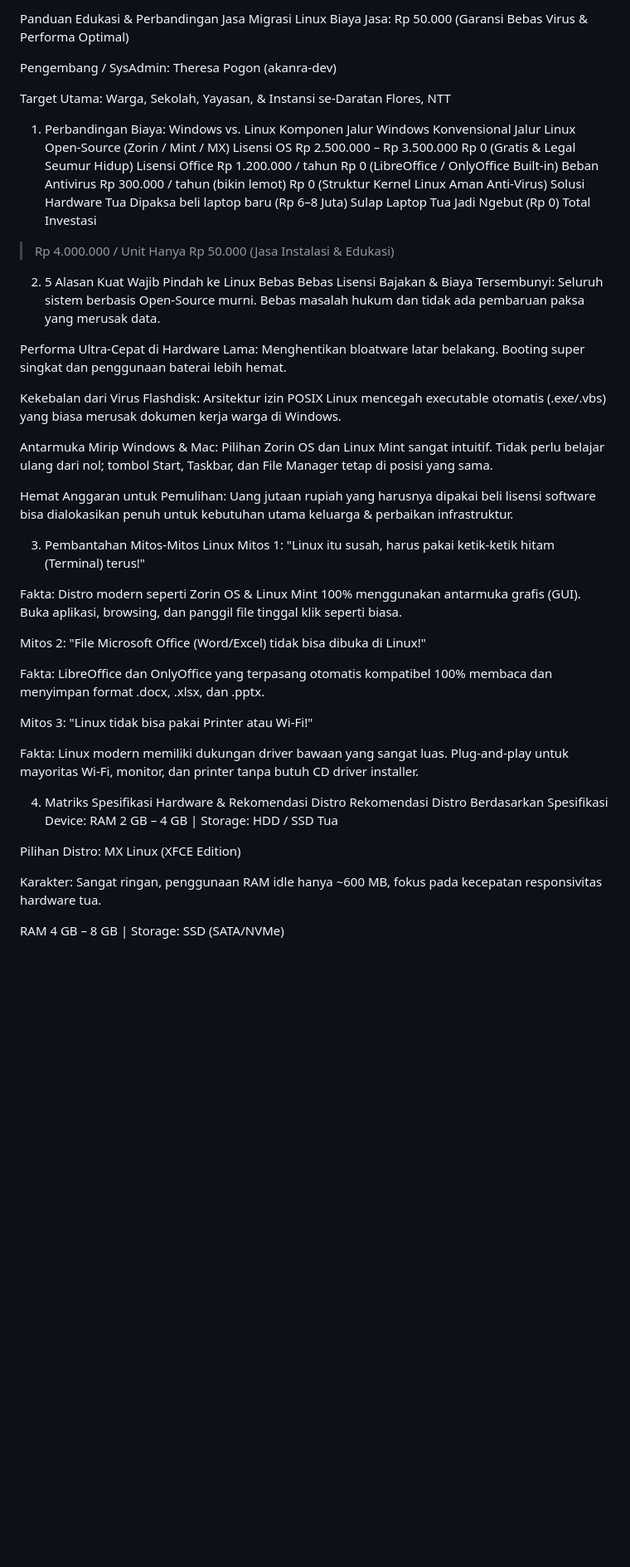
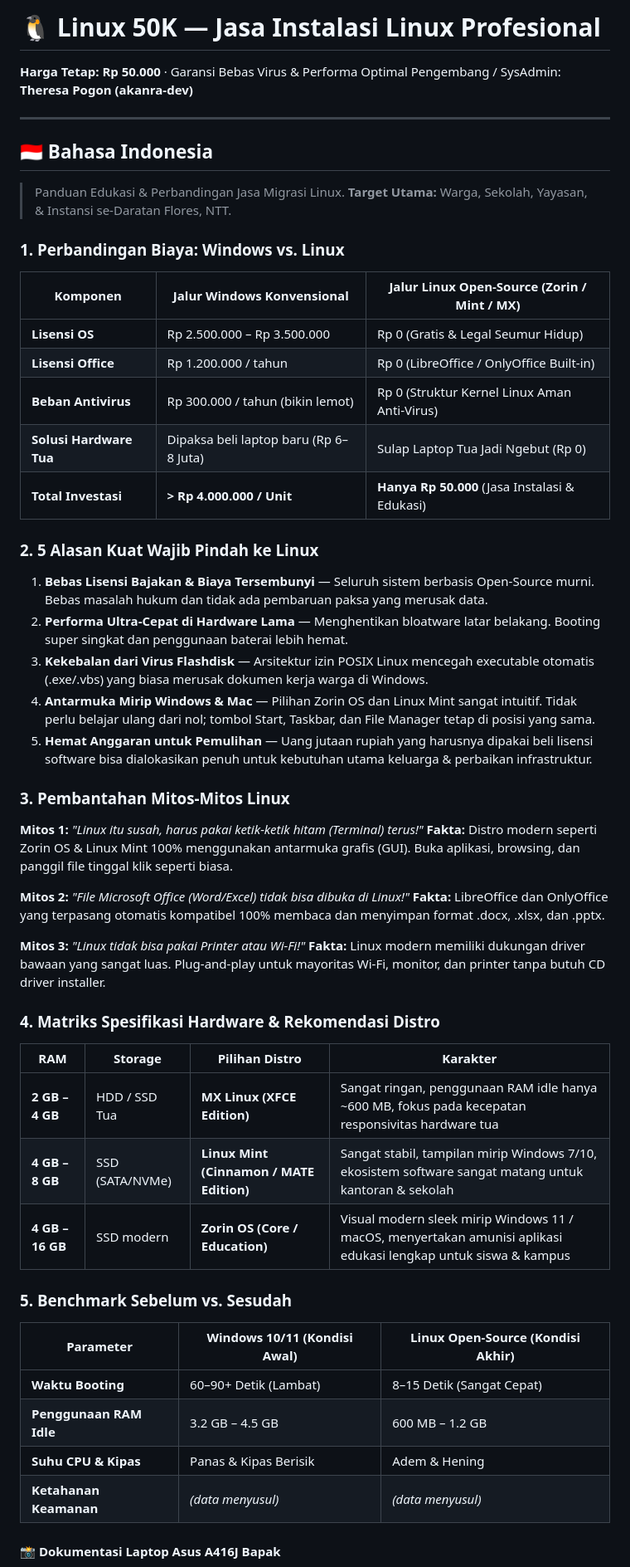
Before and after one commit to akanra-dev/linux-install-50k, a Markdown page: README.md, the part around one of its changes. Shown at 83% size. Rendered like a GitHub page; blank space fills up the shorter version.

Commit message:
Tidy README: bilingual ID/EN, proper tables, before/after screenshots

```diff
--- a/README.md
+++ b/README.md
@@ -1,60 +1,60 @@
-Panduan Edukasi & Perbandingan Jasa Migrasi Linux
-Biaya Jasa: Rp 50.000 (Garansi Bebas Virus & Performa Optimal)
+# 🐧 Linux 50K — Jasa Instalasi Linux Profesional
 
-Pengembang / SysAdmin: Theresa Pogon (akanra-dev)
+**Harga Tetap: Rp 50.000** · Garansi Bebas Virus & Performa Optimal
+Pengembang / SysAdmin: **Theresa Pogon (akanra-dev)**
 
-Target Utama: Warga, Sekolah, Yayasan, & Instansi se-Daratan Flores, NTT
+---
 
-1. Perbandingan Biaya: Windows vs. Linux
-Komponen
-Jalur Windows Konvensional
-Jalur Linux Open-Source (Zorin / Mint / MX)
-Lisensi OS
-Rp 2.500.000 – Rp 3.500.000
-Rp 0 (Gratis & Legal Seumur Hidup)
-Lisensi Office
-Rp 1.200.000 / tahun
-Rp 0 (LibreOffice / OnlyOffice Built-in)
-Beban Antivirus
-Rp 300.000 / tahun (bikin lemot)
-Rp 0 (Struktur Kernel Linux Aman Anti-Virus)
-Solusi Hardware Tua
-Dipaksa beli laptop baru (Rp 6–8 Juta)
-Sulap Laptop Tua Jadi Ngebut (Rp 0)
-Total Investasi
-> Rp 4.000.000 / Unit
-Hanya Rp 50.000 (Jasa Instalasi & Edukasi)
-2. 5 Alasan Kuat Wajib Pindah ke Linux
-Bebas Bebas Lisensi Bajakan & Biaya Tersembunyi: Seluruh sistem berbasis Open-Source murni. Bebas masalah hukum dan tidak ada pembaruan paksa yang merusak data.
+## 🇮🇩 Bahasa Indonesia
 
-Performa Ultra-Cepat di Hardware Lama: Menghentikan bloatware latar belakang. Booting super singkat dan penggunaan baterai lebih hemat.
+> Panduan Edukasi & Perbandingan Jasa Migrasi Linux.
+> **Target Utama:** Warga, Sekolah, Yayasan, & Instansi se-Daratan Flores, NTT.
 
-Kekebalan dari Virus Flashdisk: Arsitektur izin POSIX Linux mencegah executable otomatis (.exe/.vbs) yang biasa merusak dokumen kerja warga di Windows.
+### 1. Perbandingan Biaya: Windows vs. Linux
 
-Antarmuka Mirip Windows & Mac: Pilihan Zorin OS dan Linux Mint sangat intuitif. Tidak perlu belajar ulang dari nol; tombol Start, Taskbar, dan File Manager tetap di posisi yang sama.
+| Komponen | Jalur Windows Konvensional | Jalur Linux Open-Source (Zorin / Mint / MX) |
+| --- | --- | --- |
+| **Lisensi OS** | Rp 2.500.000 – Rp 3.500.000 | Rp 0 (Gratis & Legal Seumur Hidup) |
+| **Lisensi Office** | Rp 1.200.000 / tahun | Rp 0 (LibreOffice / OnlyOffice Built-in) |
+| **Beban Antivirus** | Rp 300.000 / tahun (bikin lemot) | Rp 0 (Struktur Kernel Linux Aman Anti-Virus) |
+| **Solusi Hardware Tua** | Dipaksa beli laptop baru (Rp 6–8 Juta) | Sulap Laptop Tua Jadi Ngebut (Rp 0) |
+| **Total Investasi** | **> Rp 4.000.000 / Unit** | **Hanya Rp 50.000** (Jasa Instalasi & Edukasi) |
 
-Hemat Anggaran untuk Pemulihan: Uang jutaan rupiah yang harusnya dipakai beli lisensi software bisa dialokasikan penuh untuk kebutuhan utama keluarga & perbaikan infrastruktur.
+### 2. 5 Alasan Kuat Wajib Pindah ke Linux
 
-3. Pembantahan Mitos-Mitos Linux
-Mitos 1: "Linux itu susah, harus pakai ketik-ketik hitam (Terminal) terus!"
+1. **Bebas Lisensi Bajakan & Biaya Tersembunyi** — Seluruh sistem berbasis Open-Source murni. Bebas masalah hukum dan tidak ada pembaruan paksa yang merusak data.
+2. **Performa Ultra-Cepat di Hardware Lama** — Menghentikan bloatware latar belakang. Booting super singkat dan penggunaan baterai lebih hemat.
+3. **Kekebalan dari Virus Flashdisk** — Arsitektur izin POSIX Linux mencegah executable otomatis (.exe/.vbs) yang biasa merusak dokumen kerja warga di Windows.
+4. **Antarmuka Mirip Windows & Mac** — Pilihan Zorin OS dan Linux Mint sangat intuitif. Tidak perlu belajar ulang dari nol; tombol Start, Taskbar, dan File Manager tetap di posisi yang sama.
+5. **Hemat Anggaran untuk Pemulihan** — Uang jutaan rupiah yang harusnya dipakai beli lisensi software bisa dialokasikan penuh untuk kebutuhan utama keluarga & perbaikan infrastruktur.
 
-Fakta: Distro modern seperti Zorin OS & Linux Mint 100% menggunakan antarmuka grafis (GUI). Buka aplikasi, browsing, dan panggil file tinggal klik seperti biasa.
+### 3. Pembantahan Mitos-Mitos Linux
 
-Mitos 2: "File Microsoft Office (Word/Excel) tidak bisa dibuka di Linux!"
+**Mitos 1:** *"Linux itu susah, harus pakai ketik-ketik hitam (Terminal) terus!"*
+**Fakta:** Distro modern seperti Zorin OS & Linux Mint 100% menggunakan antarmuka grafis (GUI). Buka aplikasi, browsing, dan panggil file tinggal klik seperti biasa.
 
-Fakta: LibreOffice dan OnlyOffice yang terpasang otomatis kompatibel 100% membaca dan menyimpan format .docx, .xlsx, dan .pptx.
+**Mitos 2:** *"File Microsoft Office (Word/Excel) tidak bisa dibuka di Linux!"*
+**Fakta:** LibreOffice dan OnlyOffice yang terpasang otomatis kompatibel 100% membaca dan menyimpan format .docx, .xlsx, dan .pptx.
 
-Mitos 3: "Linux tidak bisa pakai Printer atau Wi-Fi!"
+**Mitos 3:** *"Linux tidak bisa pakai Printer atau Wi-Fi!"*
+**Fakta:** Linux modern memiliki dukungan driver bawaan yang sangat luas. Plug-and-play untuk mayoritas Wi-Fi, monitor, dan printer tanpa butuh CD driver installer.
 
-Fakta: Linux modern memiliki dukungan driver bawaan yang sangat luas. Plug-and-play untuk mayoritas Wi-Fi, monitor, dan printer tanpa butuh CD driver installer.
+### 4. Matriks Spesifikasi Hardware & Rekomendasi Distro
 
-4. Matriks Spesifikasi Hardware & Rekomendasi Distro
-Rekomendasi Distro Berdasarkan Spesifikasi Device:
-RAM 2 GB – 4 GB | Storage: HDD / SSD Tua
+| RAM | Storage | Pilihan Distro | Karakter |
+| --- | --- | --- | --- |
+| **2 GB – 4 GB** | HDD / SSD Tua | **MX Linux (XFCE Edition)** | Sangat ringan, penggunaan RAM idle hanya ~600 MB, fokus pada kecepatan responsivitas hardware tua |
+| **4 GB – 8 GB** | SSD (SATA/NVMe) | **Linux Mint (Cinnamon / MATE Edition)** | Sangat stabil, tampilan mirip Windows 7/10, ekosistem software sangat matang untuk kantoran & sekolah |
+| **4 GB – 16 GB** | SSD modern | **Zorin OS (Core / Education)** | Visual modern sleek mirip Windows 11 / macOS, menyertakan amunisi aplikasi edukasi lengkap untuk siswa & kampus |
 
-Pilihan Distro: MX Linux (XFCE Edition)
+### 5. Benchmark Sebelum vs. Sesudah
 
-Karakter: Sangat ringan, penggunaan RAM idle hanya ~600 MB, fokus pada kecepatan responsivitas hardware tua.
+| Parameter | Windows 10/11 (Kondisi Awal) | Linux Open-Source (Kondisi Akhir) |
+| --- | --- | --- |
+| **Waktu Booting** | 60–90+ Detik (Lambat) | 8–15 Detik (Sangat Cepat) |
+| **Penggunaan RAM Idle** | 3.2 GB – 4.5 GB | 600 MB – 1.2 GB |
+| **Suhu CPU & Kipas** | Panas & Kipas Berisik | Adem & Hening |
+| **Ketahanan Keamanan** | *(data menyusul)* | *(data menyusul)* |
 
-RAM 4 GB – 8 GB | Storage: SSD (SATA/NVMe)
+#### 📸 Dokumentasi Laptop Asus A416J Bapak
 
```
Also changed, not shown: other parts of README.md (+61 -19 lines).
